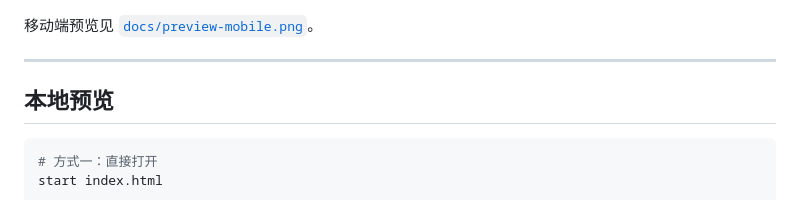
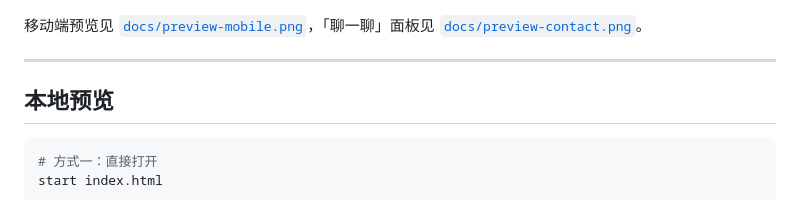
Before and after one commit to Jupiter1028/jupiter.github.io, a Markdown page: README.md, the part around the change. Drawn GitHub-style.

Commit message:
docs: 补充联系面板预览图

```diff
--- a/README.md
+++ b/README.md
@@ -15,7 +15,7 @@ Jupiter 的个人主页 —— 嵌入式软件工程师。
 
 ![主页预览（桌面端）](docs/preview-desktop.png)
 
-移动端预览见 [`docs/preview-mobile.png`](docs/preview-mobile.png)。
+移动端预览见 [`docs/preview-mobile.png`](docs/preview-mobile.png)，「聊一聊」面板见 [`docs/preview-contact.png`](docs/preview-contact.png)。
 
 ---
 
```
Also changed, not shown: docs/preview-contact.png (added).
